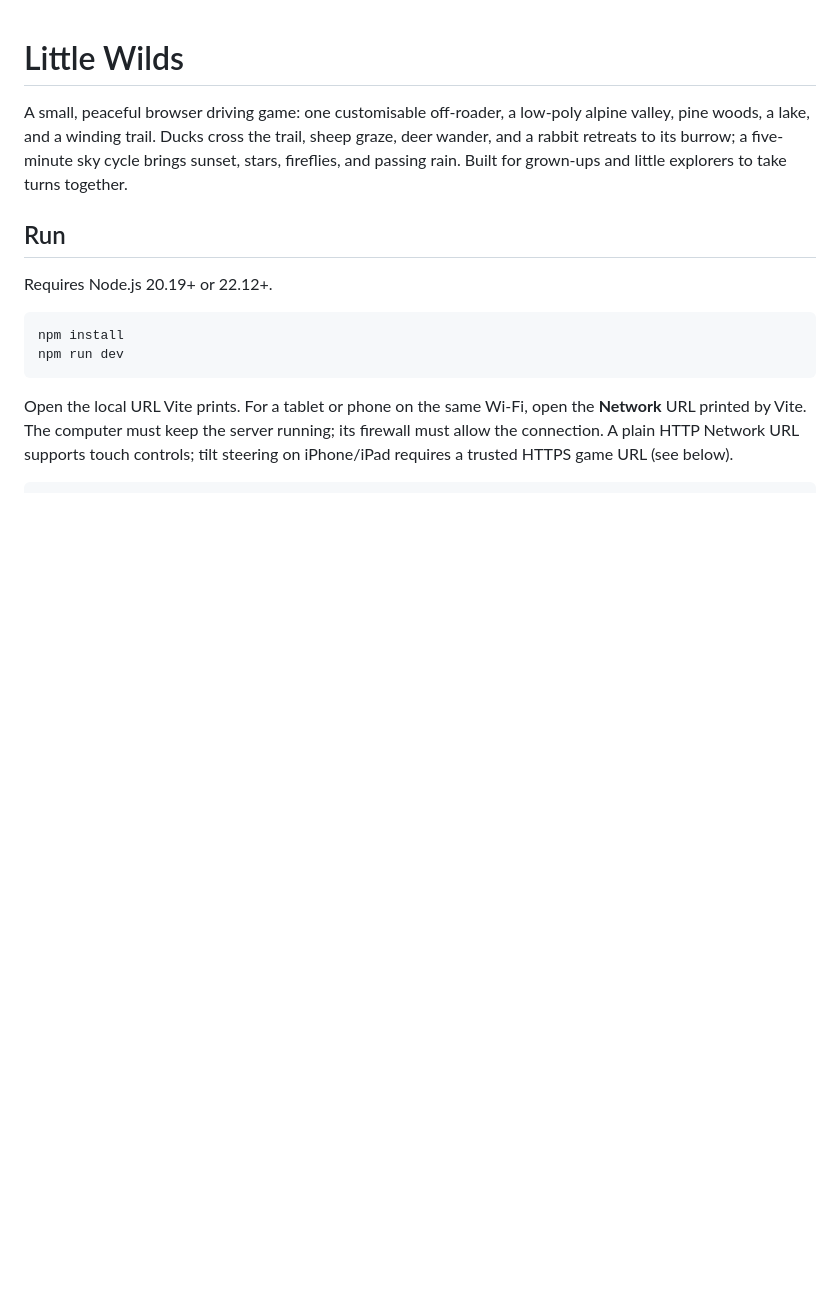
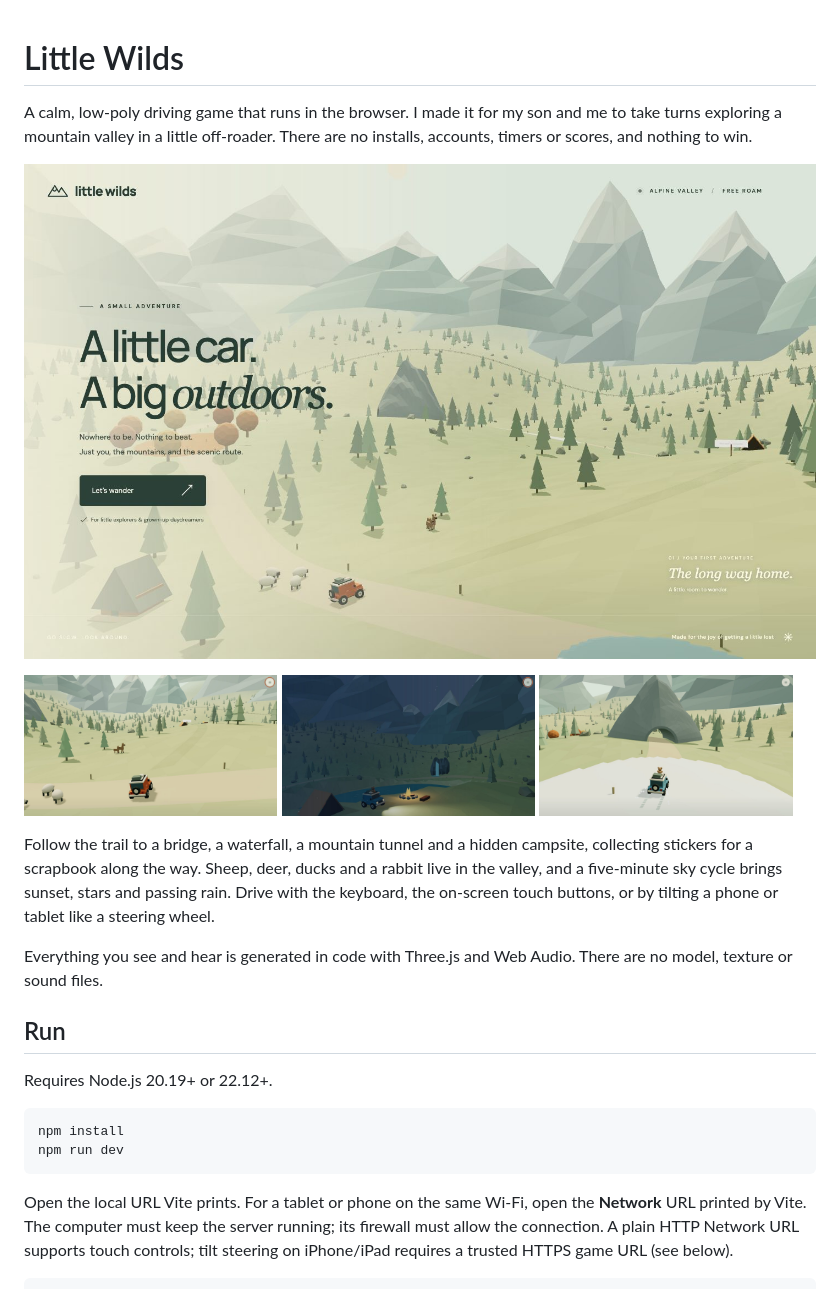
Before and after one commit to jarkovsky/nowhere-to-be, a Markdown page: README.md, the part around the change printed below. GitHub-like rendering; pictures changed too: screenshots/campsite.jpg (added), screenshots/meadow.jpg (added), screenshots/snow.jpg (added); blank space fills up the shorter version.

Commit message:
Add screenshots and a shorter README introduction

```diff
--- a/README.md
+++ b/README.md
@@ -1,6 +1,18 @@
 # Little Wilds
 
-A small, peaceful browser driving game: one customisable off-roader, a low-poly alpine valley, pine woods, a lake, and a winding trail. Ducks cross the trail, sheep graze, deer wander, and a rabbit retreats to its burrow; a five-minute sky cycle brings sunset, stars, fireflies, and passing rain. Built for grown-ups and little explorers to take turns together.
+A calm, low-poly driving game that runs in the browser. I made it for my son and me to take turns exploring a mountain valley in a little off-roader. There are no installs, accounts, timers or scores, and nothing to win.
+
+![Little Wilds welcome screen over a low-poly alpine valley](screenshots/welcome.jpg)
+
+<p>
+  <img src="screenshots/meadow.jpg" width="32%" alt="Orange off-roader on the trail past sheep and deer">
+  <img src="screenshots/campsite.jpg" width="32%" alt="Night at the lakeside campsite with a fire and a waterfall">
+  <img src="screenshots/snow.jpg" width="32%" alt="Tire tracks in the snow near the mountain tunnel">
+</p>
+
+Follow the trail to a bridge, a waterfall, a mountain tunnel and a hidden campsite, collecting stickers for a scrapbook along the way. Sheep, deer, ducks and a rabbit live in the valley, and a five-minute sky cycle brings sunset, stars and passing rain. Drive with the keyboard, the on-screen touch buttons, or by tilting a phone or tablet like a steering wheel.
+
+Everything you see and hear is generated in code with Three.js and Web Audio. There are no model, texture or sound files.
 
 ## Run
 
```
Also changed, not shown: other parts of README.md (+5 -2 lines).
